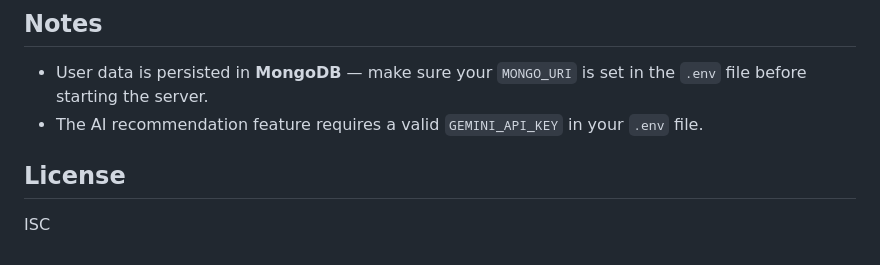
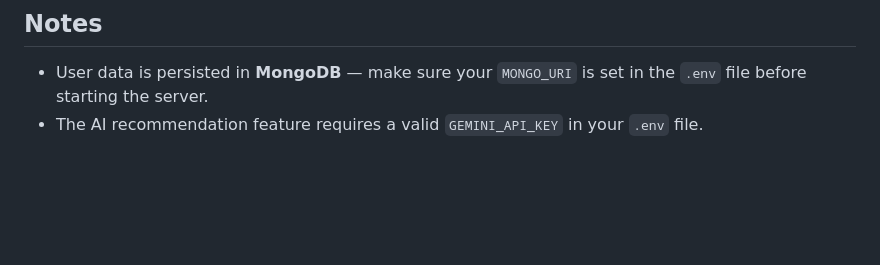
Before and after one commit to sharveena123/fitly-app, a Markdown page: README.md, the part around the change. GitHub-like rendering; blank space fills up the shorter version.

```diff
--- a/README.md
+++ b/README.md
@@ -112,7 +112,3 @@ All API routes are prefixed with `/api`:
 
 - User data is persisted in **MongoDB** — make sure your `MONGO_URI` is set in the `.env` file before starting the server.
 - The AI recommendation feature requires a valid `GEMINI_API_KEY` in your `.env` file.
-
-## License
-
-ISC
```
